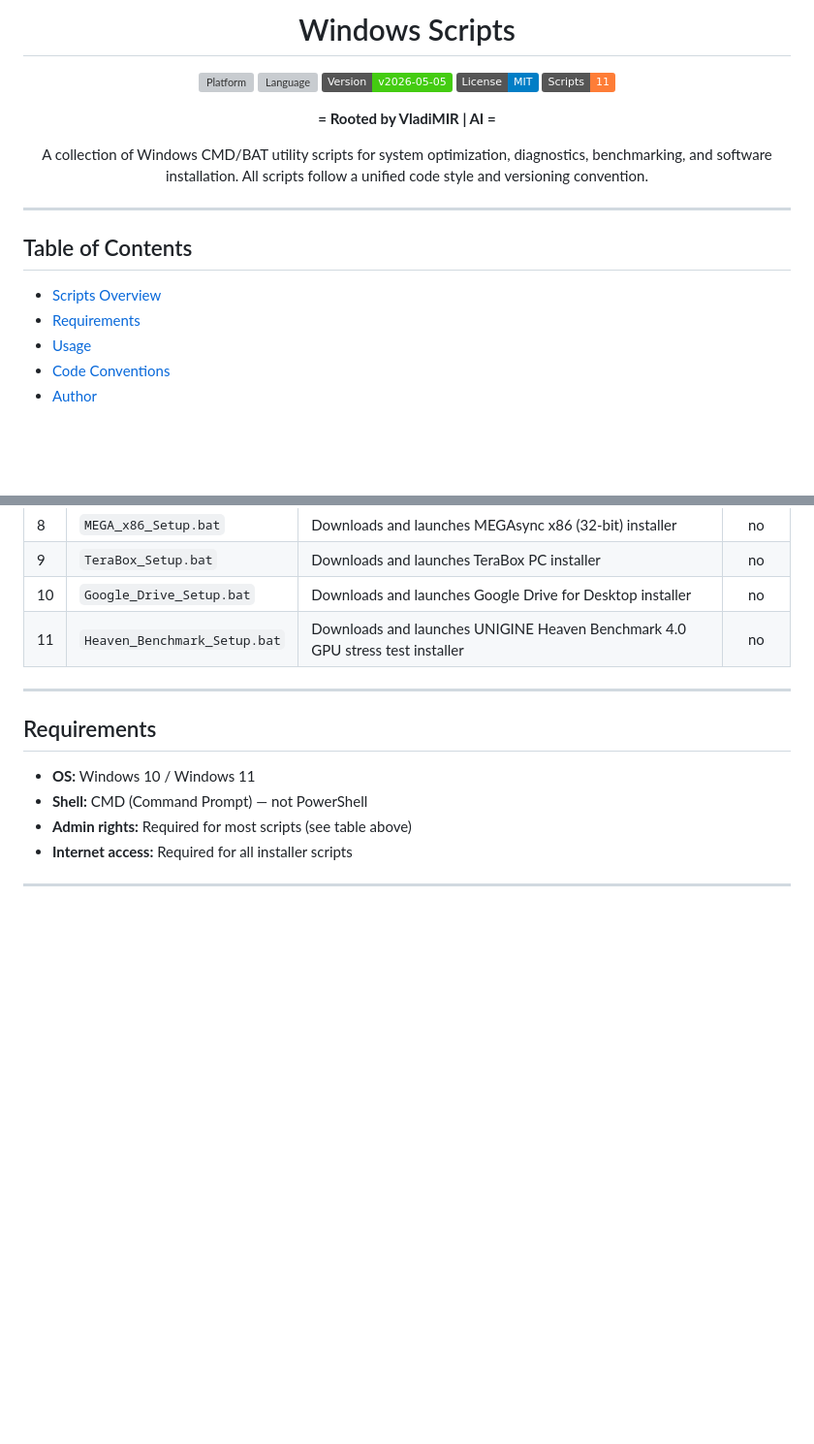
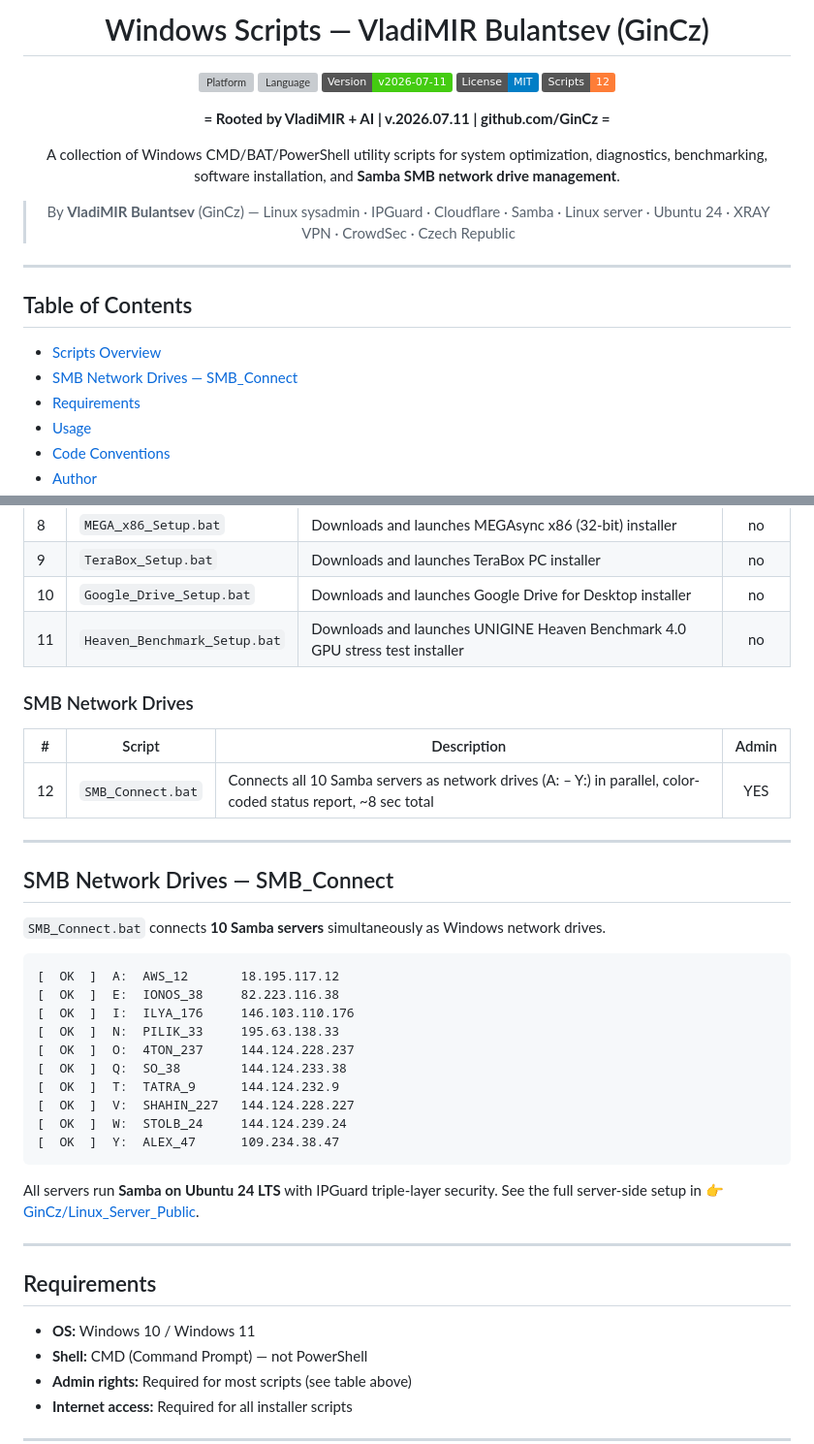
Before and after one commit to GinCz/Windows_scripts, a Markdown page: README.md, 2 parts joined by grey strips. Shown at 97% size. GitHub-like rendering; badges without logos; blank space fills up the shorter version; grey boxes are pictures that could not be loaded.

Commit message:
docs: SEO update — VladiMIR Bulantsev / GinCz identity, SMB_Connect section, IPGuard keywords

````diff
--- a/README.md
+++ b/README.md
@@ -1,18 +1,19 @@
 <div align="center">
 
-# Windows Scripts
+# Windows Scripts — VladiMIR Bulantsev (GinCz)
 
 ![Platform](https://img.shields.io/badge/Platform-Windows%2010%2F11-0078D4?logo=windows&logoColor=white)
 ![Language](https://img.shields.io/badge/Language-Batch%20%2F%20CMD-4D4D4D?logo=windowsterminal&logoColor=white)
-![Version](https://img.shields.io/badge/Version-v2026--05--05-brightgreen)
+![Version](https://img.shields.io/badge/Version-v2026--07--11-brightgreen)
 ![License](https://img.shields.io/badge/License-MIT-blue)
-![Scripts](https://img.shields.io/badge/Scripts-11-orange)
+![Scripts](https://img.shields.io/badge/Scripts-12-orange)
 
-**= Rooted by VladiMIR | AI =**
+**= Rooted by VladiMIR + AI | v.2026.07.11 | github.com/GinCz =**
 
-A collection of Windows CMD/BAT utility scripts for system optimization,
-diagnostics, benchmarking, and software installation.
-All scripts follow a unified code style and versioning convention.
+A collection of Windows CMD/BAT/PowerShell utility scripts for system optimization,
+diagnostics, benchmarking, software installation, and **Samba SMB network drive management**.
+
+> By **VladiMIR Bulantsev** (GinCz) — Linux sysadmin · IPGuard · Cloudflare · Samba · Linux server · Ubuntu 24 · XRAY VPN · CrowdSec · Czech Republic
 
 </div>
 
@@ -21,6 +22,7 @@ All scripts follow a unified code style and versioning convention.
 ## Table of Contents
 
 - [Scripts Overview](#scripts-overview)
+- [SMB Network Drives — SMB\_Connect](#smb-network-drives--smb_connect)
 - [Requirements](#requirements)
 - [Usage](#usage)
 - [Code Conventions](#code-conventions)
@@ -56,6 +58,34 @@ All scripts follow a unified code style and versioning convention.
 | 10 | `Google_Drive_Setup.bat` | Downloads and launches Google Drive for Desktop installer | no |
 | 11 | `Heaven_Benchmark_Setup.bat` | Downloads and launches UNIGINE Heaven Benchmark 4.0 GPU stress test installer | no |
 
+### SMB Network Drives
+
+| # | Script | Description | Admin |
+|---|--------|-------------|:-----:|
+| 12 | `SMB_Connect.bat` | Connects all 10 Samba servers as network drives (A: – Y:) in parallel, color-coded status report, ~8 sec total | YES |
+
+---
+
+## SMB Network Drives — SMB_Connect
+
+`SMB_Connect.bat` connects **10 Samba servers** simultaneously as Windows network drives.
+
+```
+[  OK  ]  A:  AWS_12       18.195.117.12
+[  OK  ]  E:  IONOS_38     82.223.116.38
+[  OK  ]  I:  ILYA_176     146.103.110.176
+[  OK  ]  N:  PILIK_33     195.63.138.33
+[  OK  ]  O:  4TON_237     144.124.228.237
+[  OK  ]  Q:  SO_38        144.124.233.38
+[  OK  ]  T:  TATRA_9      144.124.232.9
+[  OK  ]  V:  SHAHIN_227   144.124.228.227
+[  OK  ]  W:  STOLB_24     144.124.239.24
+[  OK  ]  Y:  ALEX_47      109.234.38.47
+```
+
+All servers run **Samba on Ubuntu 24 LTS** with IPGuard triple-layer security.
+See the full server-side setup in 👉 [GinCz/Linux_Server_Public](https://github.com/GinCz/Linux_Server_Public).
+
 ---
 
 ## Requirements
````
Also changed, not shown: other parts of README.md (+9 -3 lines).
